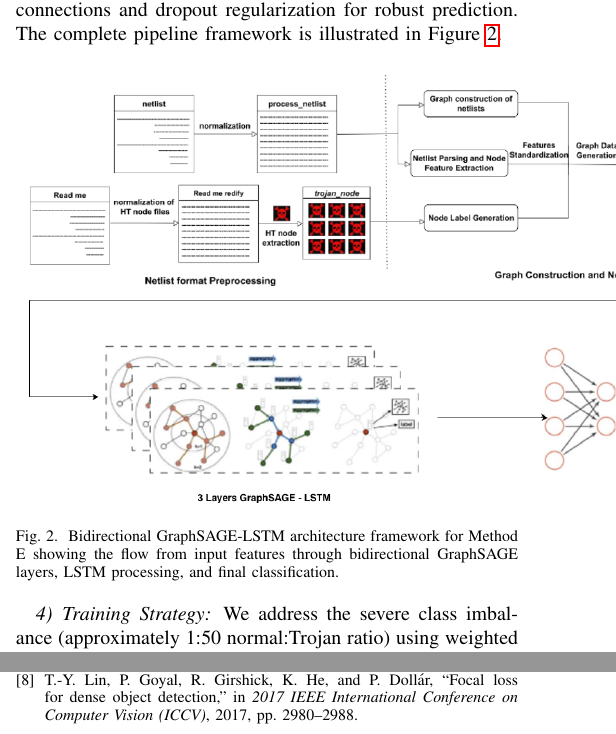
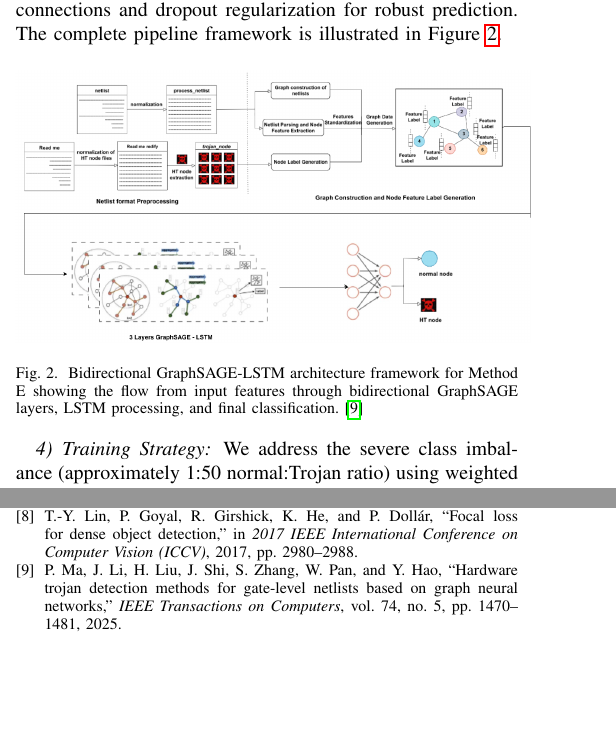
Before and after one commit to DJ-Melvin/Special_Topic, a LaTeX paper (merge.tex, which reads references.bib): two parts of the columns of pages 4 and 8 of 8, joined at a grey line, cut so that both start at the same text, the shorter picture padded with empty space. Compiled offline with pdfLaTeX; a missing font is replaced by an installed copy or a similar font; a LaTeX package or settings file that is missing is left out.

Commit message:
Add reference

```diff
--- a/merge.tex
+++ b/merge.tex
@@ -349,8 +349,8 @@ The model employs a 3-layer Bidirectional GraphSAGE-LSTM architecture with 256 h
 
 \begin{figure}[htbp]
     \centering
-    \includegraphics[width=0.8\textwidth]{figures/graphSAGE_framework.png}
-    \caption{Bidirectional GraphSAGE-LSTM architecture framework for Method E showing the flow from input features through bidirectional GraphSAGE layers, LSTM processing, and final classification.}
+    \includegraphics[width=0.5\textwidth]{figures/graphSAGE_framework.png}
+    \caption{Bidirectional GraphSAGE-LSTM architecture framework for Method E showing the flow from input features through bidirectional GraphSAGE layers, LSTM processing, and final classification.\cite{10851921}}
     \label{fig:graphSAGE_framework}
 \end{figure}
 
--- a/references.bib
+++ b/references.bib
@@ -60,3 +60,10 @@
     year = {2017},
     pages = {2980-2988}
 }
+@ARTICLE{10851921,
+    author={Ma, Peijun and Li, Jie and Liu, Hongjin and Shi, Jiangyi and Zhang, Shaolin and Pan, Weitao and Hao, Yue},
+    journal={IEEE Transactions on Computers},
+    title={Hardware Trojan Detection Methods for Gate-Level Netlists Based on Graph Neural Networks},
+    year={2025},
+    volume={74},
+    number={5},
```
Also changed, not shown: merge.pdf, references.bib (4 more changed lines).
